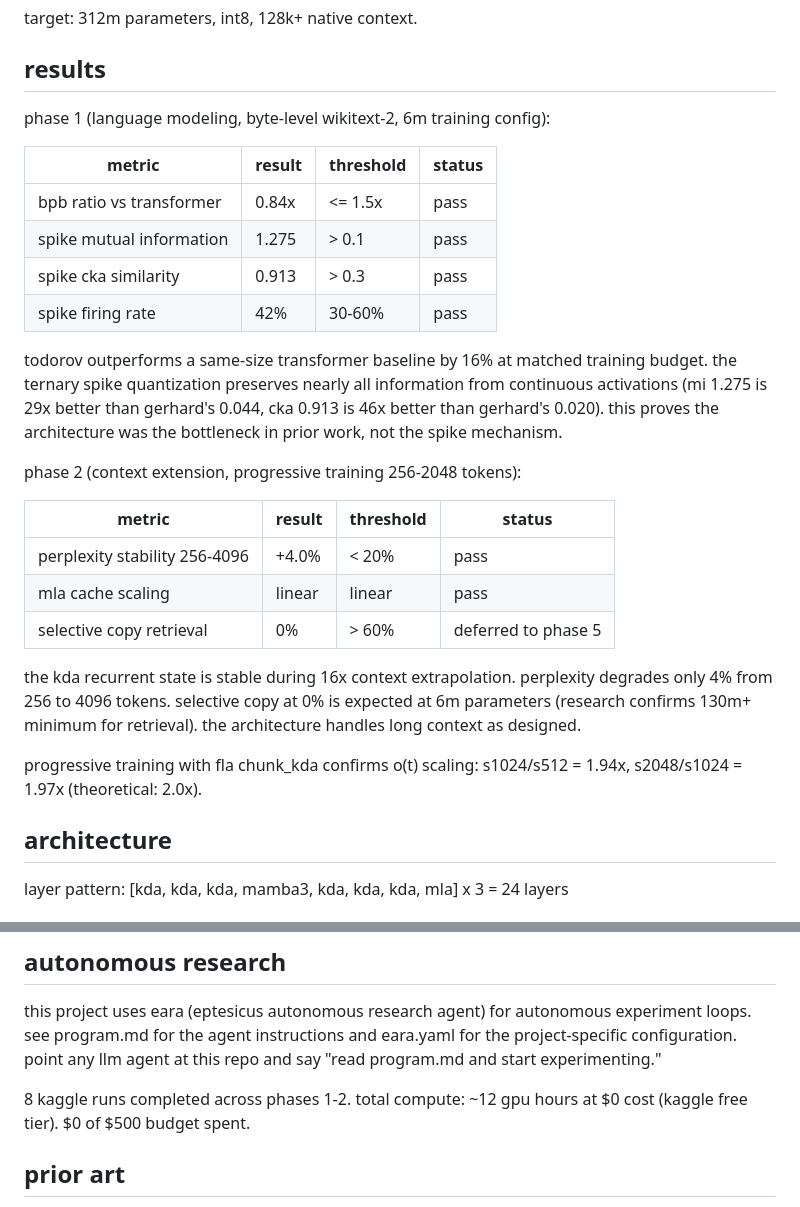
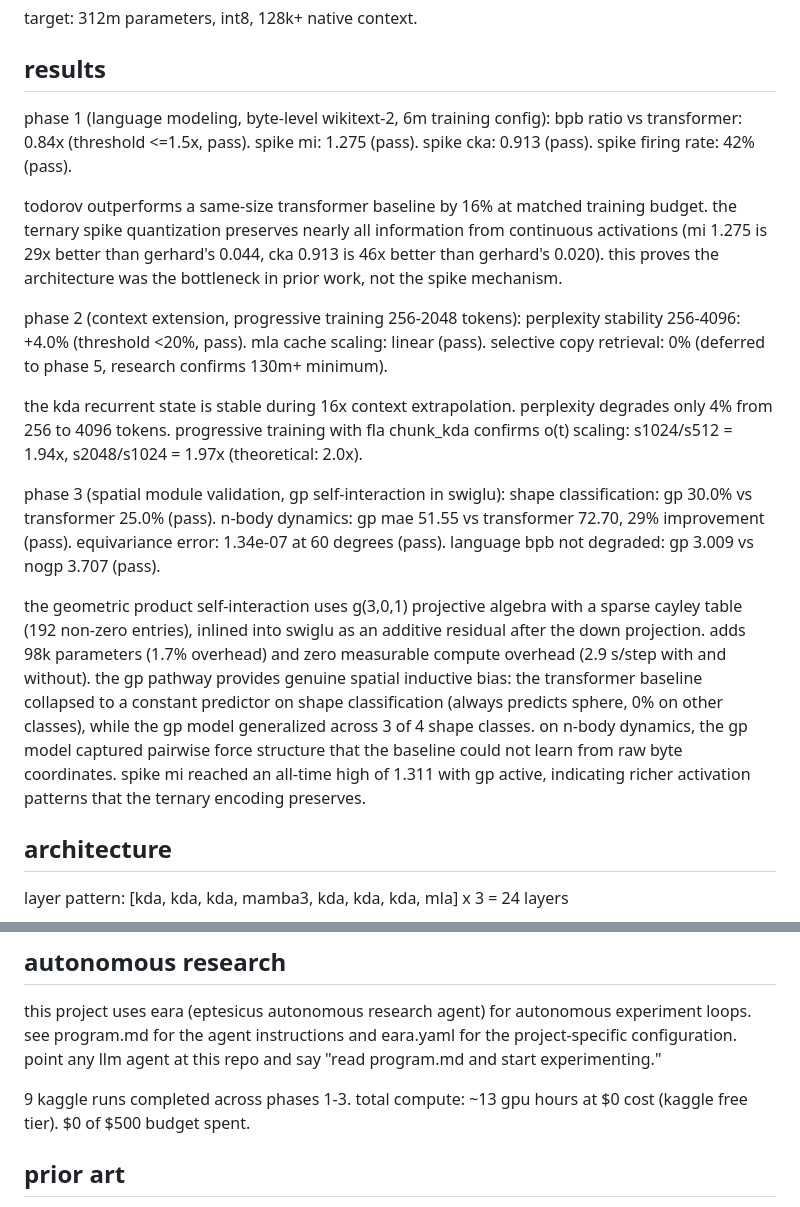
Before and after one commit to eptesicuslabs/todorov, a Markdown page: README.md, 2 parts joined by grey strips. Drawn GitHub-style.

Commit message:
update readme with phase 3 results
add phase 3 spatial module validation: gp self-interaction in swiglu,
shape classification (30% vs 25%), n-body dynamics (29% improvement),
equivariance at machine epsilon, language bpb not degraded. replace
tables with inline text. update run count to 9.

```diff
--- a/README.md
+++ b/README.md
@@ -15,13 +15,8 @@ target: 312m parameters, int8, 128k+ native context.
 ## results
 
 phase 1 (language modeling, byte-level wikitext-2, 6m training config):
-
-| metric | result | threshold | status |
-|--------|--------|-----------|--------|
-| bpb ratio vs transformer | 0.84x | <= 1.5x | pass |
-| spike mutual information | 1.275 | > 0.1 | pass |
-| spike cka similarity | 0.913 | > 0.3 | pass |
-| spike firing rate | 42% | 30-60% | pass |
+bpb ratio vs transformer: 0.84x (threshold <=1.5x, pass). spike mi:
+1.275 (pass). spike cka: 0.913 (pass). spike firing rate: 42% (pass).
 
 todorov outperforms a same-size transformer baseline by 16% at matched
 training budget. the ternary spike quantization preserves nearly all
@@ -31,20 +26,32 @@ proves the architecture was the bottleneck in prior work, not the spike
 mechanism.
 
 phase 2 (context extension, progressive training 256-2048 tokens):
-
-| metric | result | threshold | status |
-|--------|--------|-----------|--------|
-| perplexity stability 256-4096 | +4.0% | < 20% | pass |
-| mla cache scaling | linear | linear | pass |
-| selective copy retrieval | 0% | > 60% | deferred to phase 5 |
+perplexity stability 256-4096: +4.0% (threshold <20%, pass). mla cache
+scaling: linear (pass). selective copy retrieval: 0% (deferred to phase 5,
+research confirms 130m+ minimum).
 
 the kda recurrent state is stable during 16x context extrapolation.
-perplexity degrades only 4% from 256 to 4096 tokens. selective copy
-at 0% is expected at 6m parameters (research confirms 130m+ minimum
-for retrieval). the architecture handles long context as designed.
+perplexity degrades only 4% from 256 to 4096 tokens. progressive training
+with fla chunk_kda confirms o(t) scaling: s1024/s512 = 1.94x, s2048/s1024
+= 1.97x (theoretical: 2.0x).
 
-progressive training with fla chunk_kda confirms o(t) scaling:
-s1024/s512 = 1.94x, s2048/s1024 = 1.97x (theoretical: 2.0x).
+phase 3 (spatial module validation, gp self-interaction in swiglu):
+shape classification: gp 30.0% vs transformer 25.0% (pass). n-body
+dynamics: gp mae 51.55 vs transformer 72.70, 29% improvement (pass).
+equivariance error: 1.34e-07 at 60 degrees (pass). language bpb not
+degraded: gp 3.009 vs nogp 3.707 (pass).
+
+the geometric product self-interaction uses g(3,0,1) projective algebra
+with a sparse cayley table (192 non-zero entries), inlined into swiglu as
+an additive residual after the down projection. adds 98k parameters (1.7%
+overhead) and zero measurable compute overhead (2.9 s/step with and without).
+the gp pathway provides genuine spatial inductive bias: the transformer
+baseline collapsed to a constant predictor on shape classification (always
+predicts sphere, 0% on other classes), while the gp model generalized
+across 3 of 4 shape classes. on n-body dynamics, the gp model captured
+pairwise force structure that the baseline could not learn from raw byte
+coordinates. spike mi reached an all-time high of 1.311 with gp active,
+indicating richer activation patterns that the ternary encoding preserves.
 
 ## architecture
 
@@ -73,7 +80,7 @@ experiment loops. see program.md for the agent instructions and eara.yaml
 for the project-specific configuration. point any llm agent at this repo
 and say "read program.md and start experimenting."
 
-8 kaggle runs completed across phases 1-2. total compute: ~12 gpu hours
+9 kaggle runs completed across phases 1-3. total compute: ~13 gpu hours
 at $0 cost (kaggle free tier). $0 of $500 budget spent.
 
 ## prior art
```
